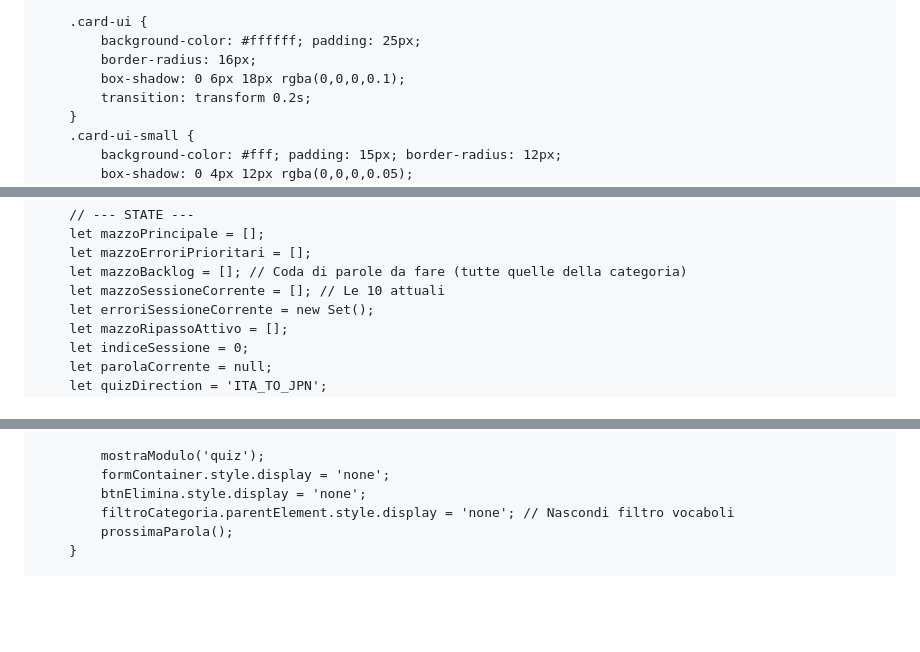
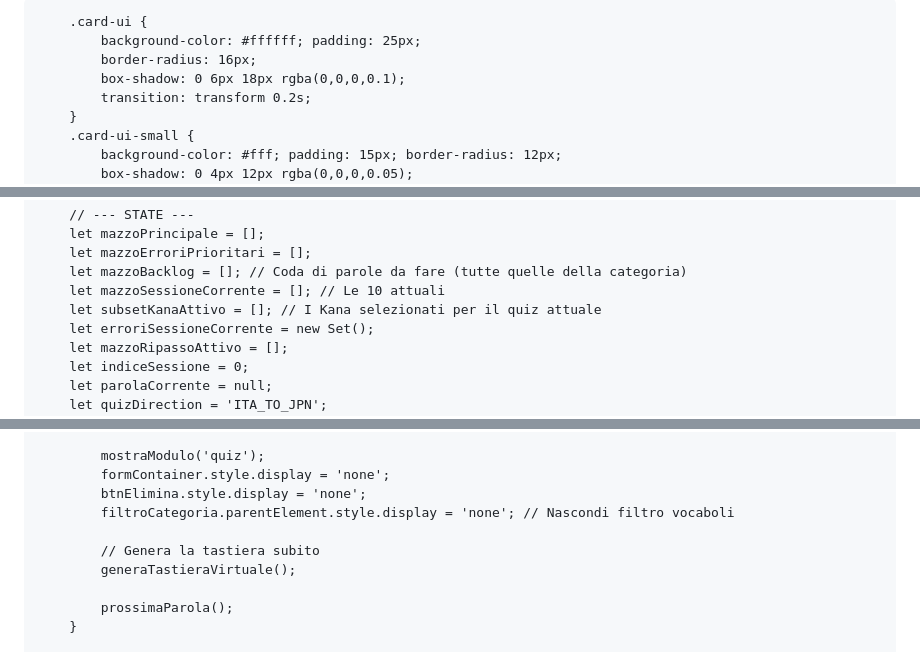
Before and after one commit to cecifabrizio-beep/flascard, a Markdown page: README.md, 3 parts joined by grey strips. Rendered like a GitHub page; blank space fills up the shorter version.

```diff
--- a/README.md
+++ b/README.md
@@ -3,7 +3,7 @@
 <head>
     <meta charset="UTF-8">
     <meta name="viewport" content="width=device-width, initial-scale=1.0">
-    <title>Set di Studio Giapponese SRS (A blocchi di 10)</title>
+    <title>Set di Studio Giapponese SRS (Random Puro)</title>
     <style>
         /* --- Stile Generale --- */
         body {
@@ -519,6 +532,7 @@ Quaderno,notebook,ノート,nooto,L2 - Cose Luoghi e Cibo`;
         let mazzoErroriPrioritari = [];
         let mazzoBacklog = []; // Coda di parole da fare (tutte quelle della categoria)
         let mazzoSessioneCorrente = []; // Le 10 attuali
+        let subsetKanaAttivo = []; // I Kana selezionati per il quiz attuale
         let erroriSessioneCorrente = new Set();
         let mazzoRipassoAttivo = [];
         let indiceSessione = 0;
@@ -749,6 +741,10 @@ Quaderno,notebook,ノート,nooto,L2 - Cose Luoghi e Cibo`;
             formContainer.style.display = 'none';
             btnElimina.style.display = 'none';
             filtroCategoria.parentElement.style.display = 'none'; // Nascondi filtro vocaboli
+
+            // Genera la tastiera subito
+            generaTastieraVirtuale();
+
             prossimaParola();
         }
 
```
Also changed, not shown: other parts of README.md (+36 -42 lines).
